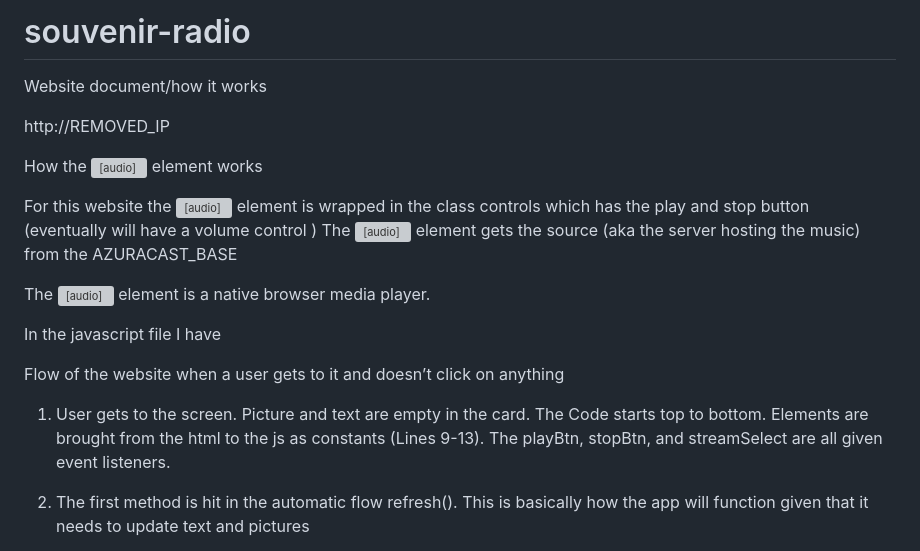
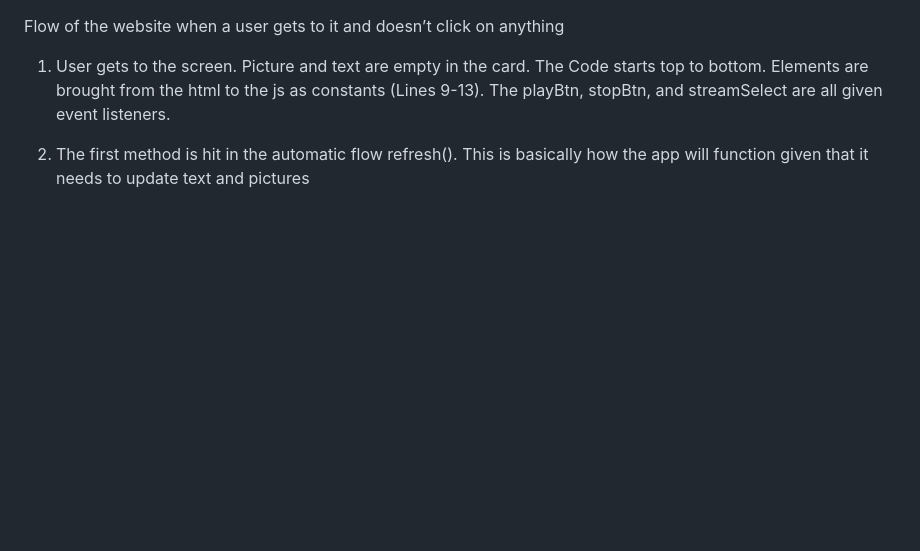
Before and after one commit to nickgandrud/souvenir-radio, a Markdown page: README.md, the part around one of its changes. Rendered like a GitHub page; blank space fills up the shorter version; grey boxes are pictures that could not be loaded.

```diff
--- a/README.md
+++ b/README.md
@@ -1,26 +1,3 @@
-# souvenir-radio
-Website document/how it works
-
-http://REMOVED_IP
-
-
-
-How the <audio> element works
-
-For this website the <audio> element is wrapped in the class controls which has the play and stop button (eventually will have a volume control )
-The <audio> element gets the source (aka the server hosting the music) from the AZURACAST_BASE
-
-
-The <audio> element is a native browser media player.
-
-In the javascript file I have
-
-
-
-
-
-
-
 Flow of the website when a user gets to it and doesn’t click on anything
 
 1. User gets to the screen. Picture and text are empty in the card. The Code starts top to bottom. Elements are brought from the html to the js as constants (Lines 9-13). The playBtn, stopBtn, and streamSelect are all given event listeners.
```
Also changed, not shown: other parts of README.md (+0 -4 lines).
